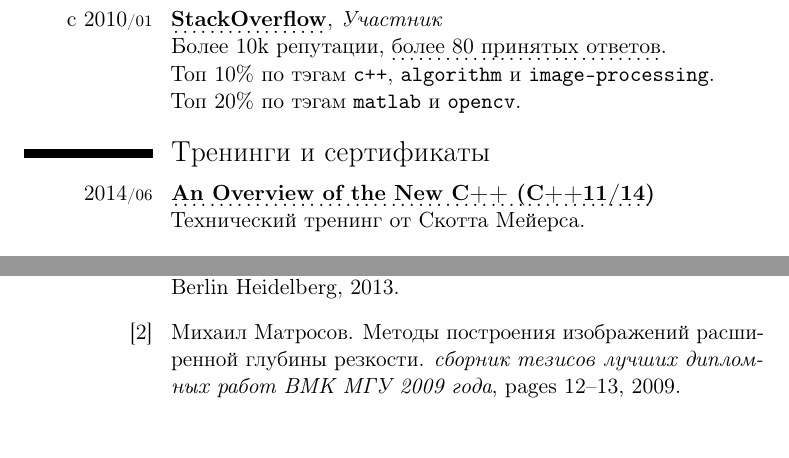
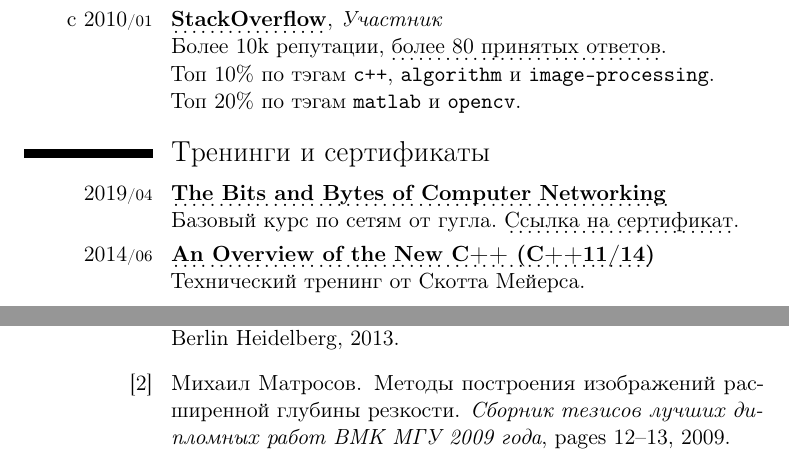
Before and after one commit to mmatrosov/cv, a LaTeX CV (matrosov-cv-rus.tex): two parts of pages 5 and 6 of 6, joined at a grey line, cut so that both start at the same text. Compiled offline with pdfLaTeX.

Commit message:
(+) Сертификат The Bits and Bytes of Computer Networking

```diff
--- a/matrosov-cv-rus.tex
+++ b/matrosov-cv-rus.tex
@@ -191,6 +191,10 @@
 
 \section{Тренинги и сертификаты}
 
+\cvitem{2019\cvmonth{04}}{
+	\myhttplink[\textbf{The Bits and Bytes of Computer Networking}]{https://www.coursera.org/learn/computer-networking} \newline
+	Базовый курс по сетям от гугла. \myhttplink[Ссылка на сертификат]{https://www.coursera.org/account/accomplishments/verify/D6G7BH6YMS8N}.
+}
 \cvitem{2014\cvmonth{06}}{
 	\myhttplink[\textbf{An Overview of the New C++ (C++11/14)}]{http://www.aristeia.com/C++11.html} \newline
 	Технический тренинг от Скотта Мейерса.
```
Also changed, not shown: matrosov-cv-eng.tex (+4 -0 lines), publications.bib (+1 -1 lines).
